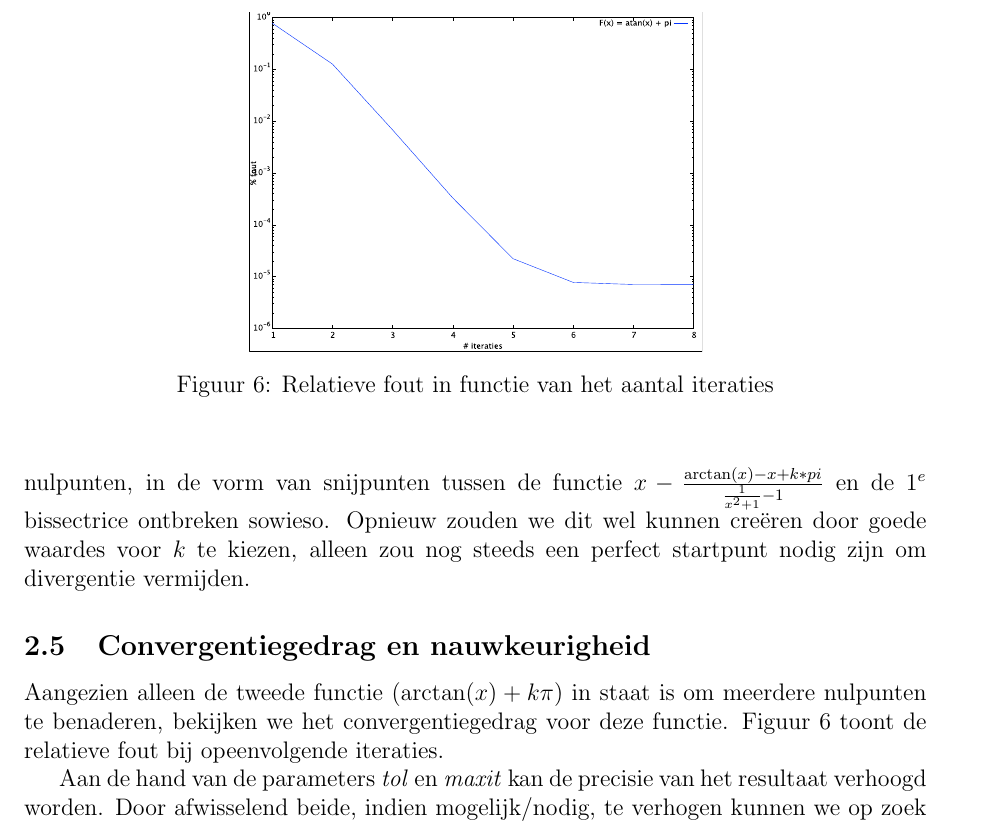
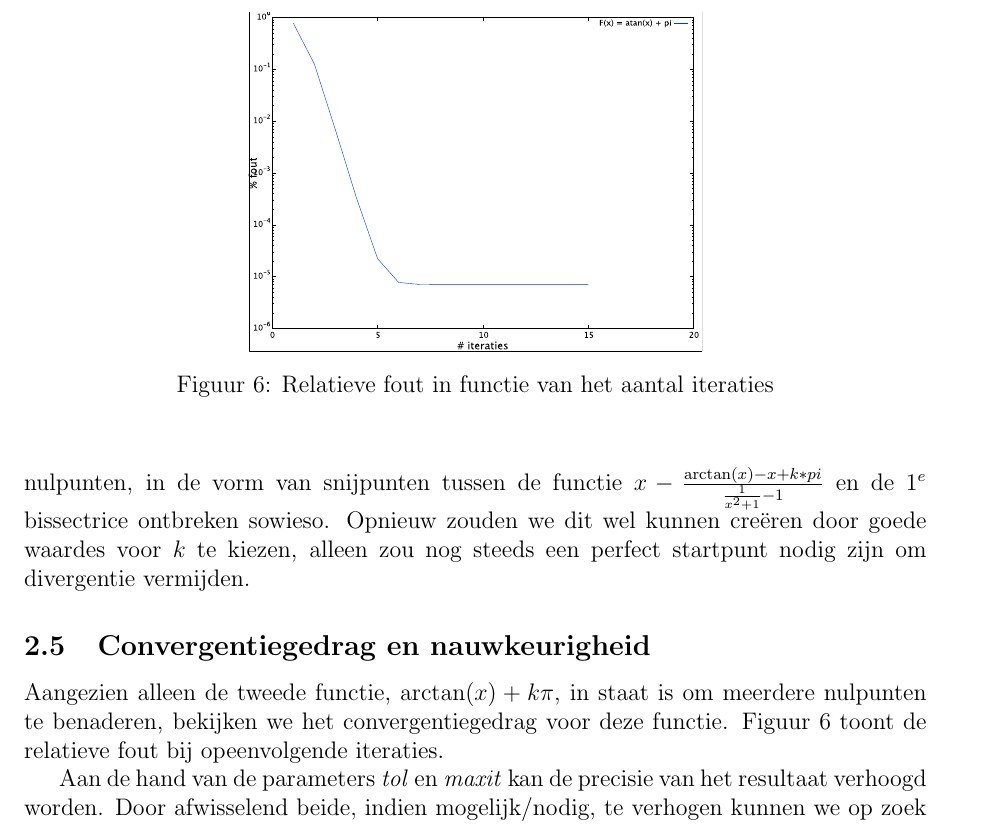
Before and after one commit to jueqingsizhe66/numerical-1, a LaTeX document (kul/practicum/verslag.tex): part of page 5 of 5, cut so that both start at the same text. Compiled offline with pdfLaTeX.

Commit message:
improved precision of relative error graph

```diff
--- a/kul/practicum/verslag.tex
+++ b/kul/practicum/verslag.tex
@@ -165,7 +165,7 @@ Net zoals bij de eerste functie, merken we opnieuw dat de voorwaarde voor conver
 
 \subsection{Convergentiegedrag en nauwkeurigheid}
 
-Aangezien alleen de tweede functie ($\arctan(x) + k\pi$) in staat is om meerdere nulpunten te benaderen, bekijken we het convergentiegedrag voor deze functie. Figuur \ref{fig:convergentie-error} toont de relatieve fout bij opeenvolgende iteraties.
+Aangezien alleen de tweede functie, $\arctan(x) + k\pi$, in staat is om meerdere nulpunten te benaderen, bekijken we het convergentiegedrag voor deze functie. Figuur \ref{fig:convergentie-error} toont de relatieve fout bij opeenvolgende iteraties.
 
 \begin{figure}
 \begin{center}
```
Also changed, not shown: kul/practicum/resources/convergentie-error.pdf, 2 other files.
